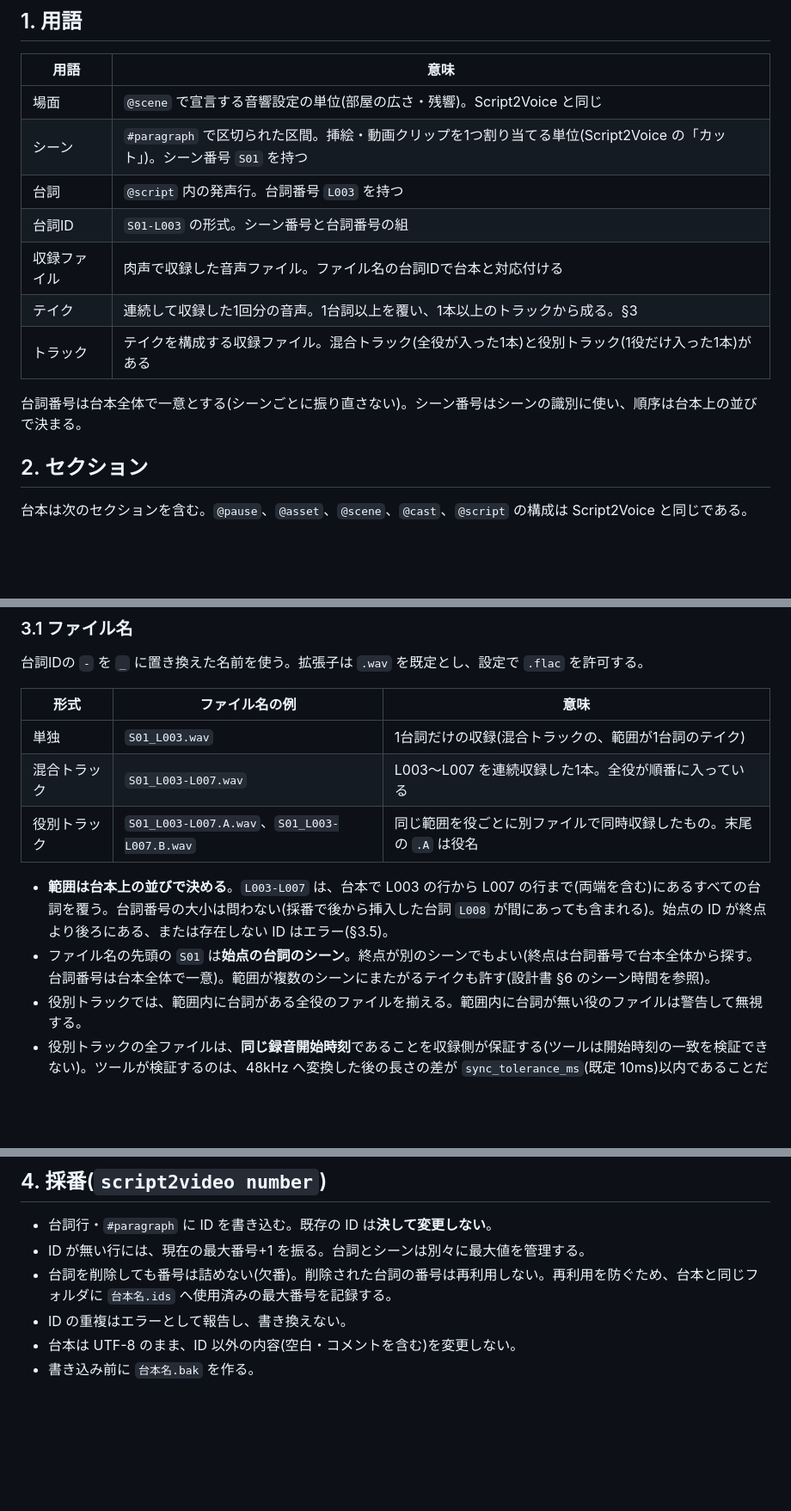
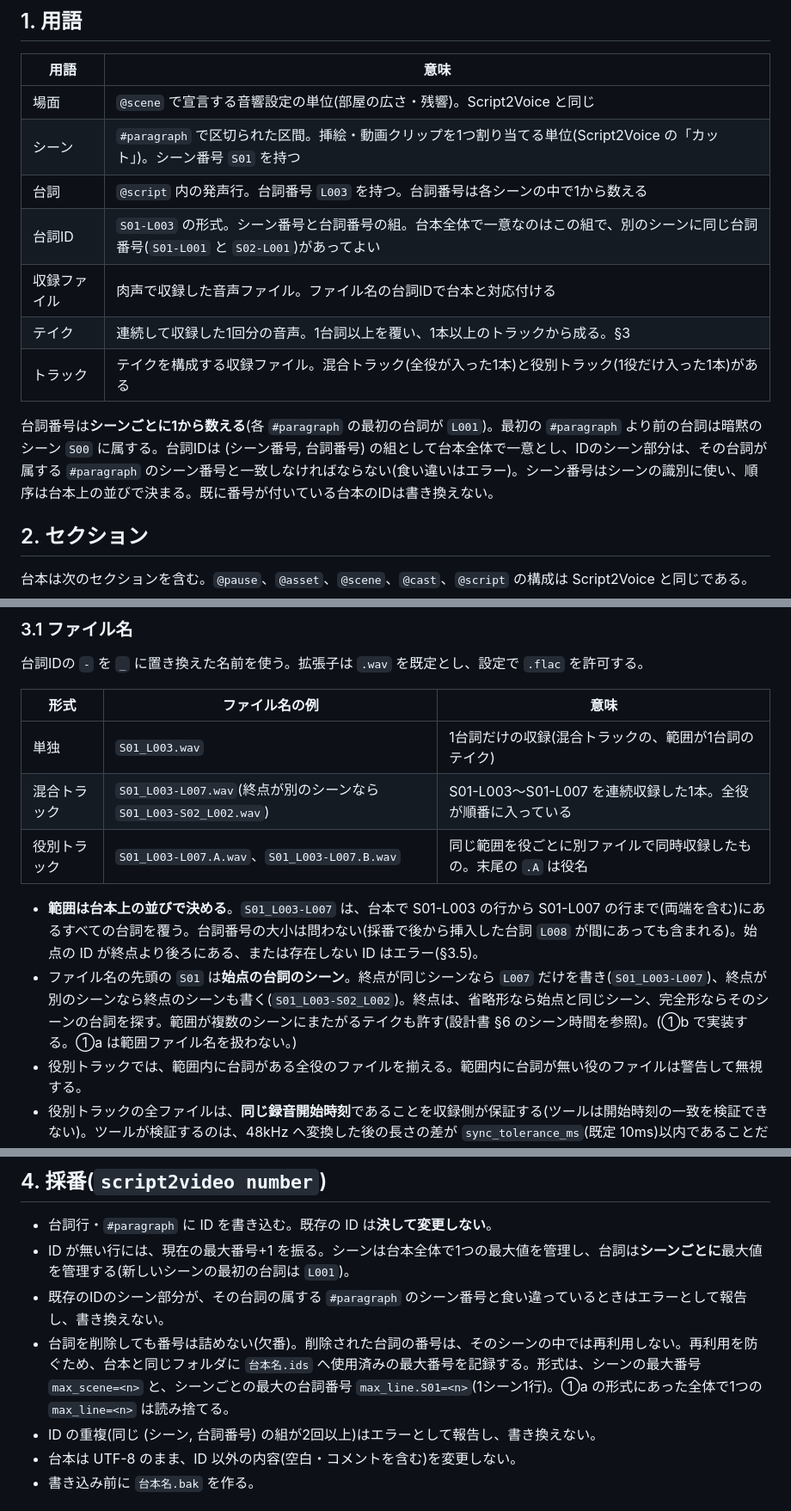
Before and after one commit to chack1812-debug/Script2Video, a Markdown page: 台本仕様.md, 3 parts joined by grey strips. Shown at 86% size. GitHub-like rendering; blank space fills up the shorter version.

Commit message:
docs: 台詞番号のシーン単位化に合わせて台本仕様と設計書を直す
Beads: s2vid-odd

Co-Authored-By: Claude Sonnet 5.5 <noreply@anthropic.com>

```diff
--- a/台本仕様.md
+++ b/台本仕様.md
@@ -9,13 +9,13 @@ Script2Voice-Rust版の台本仕様を土台に、「収録した肉声」を入
 |---|---|
 | 場面 | `@scene` で宣言する音響設定の単位(部屋の広さ・残響)。Script2Voice と同じ |
 | シーン | `#paragraph` で区切られた区間。挿絵・動画クリップを1つ割り当てる単位(Script2Voice の「カット」)。シーン番号 `S01` を持つ |
-| 台詞 | `@script` 内の発声行。台詞番号 `L003` を持つ |
-| 台詞ID | `S01-L003` の形式。シーン番号と台詞番号の組 |
+| 台詞 | `@script` 内の発声行。台詞番号 `L003` を持つ。台詞番号は各シーンの中で1から数える |
+| 台詞ID | `S01-L003` の形式。シーン番号と台詞番号の組。台本全体で一意なのはこの組で、別のシーンに同じ台詞番号(`S01-L001` と `S02-L001`)があってよい |
 | 収録ファイル | 肉声で収録した音声ファイル。ファイル名の台詞IDで台本と対応付ける |
 | テイク | 連続して収録した1回分の音声。1台詞以上を覆い、1本以上のトラックから成る。§3 |
 | トラック | テイクを構成する収録ファイル。混合トラック(全役が入った1本)と役別トラック(1役だけ入った1本)がある |
 
-台詞番号は台本全体で一意とする(シーンごとに振り直さない)。シーン番号はシーンの識別に使い、順序は台本上の並びで決まる。
+台詞番号は**シーンごとに1から数える**(各 `#paragraph` の最初の台詞が `L001`)。最初の `#paragraph` より前の台詞は暗黙のシーン `S00` に属する。台詞IDは (シーン番号, 台詞番号) の組として台本全体で一意とし、IDのシーン部分は、その台詞が属する `#paragraph` のシーン番号と一致しなければならない(食い違いはエラー)。シーン番号はシーンの識別に使い、順序は台本上の並びで決まる。既に番号が付いている台本のIDは書き換えない。
 
 ## 2. セクション
 
@@ -117,11 +118,11 @@ Script2Voice-Rust版の台本仕様を土台に、「収録した肉声」を入
 | 形式 | ファイル名の例 | 意味 |
 |---|---|---|
 | 単独 | `S01_L003.wav` | 1台詞だけの収録(混合トラックの、範囲が1台詞のテイク) |
-| 混合トラック | `S01_L003-L007.wav` | L003〜L007 を連続収録した1本。全役が順番に入っている |
+| 混合トラック | `S01_L003-L007.wav`(終点が別のシーンなら `S01_L003-S02_L002.wav`) | S01-L003〜S01-L007 を連続収録した1本。全役が順番に入っている |
 | 役別トラック | `S01_L003-L007.A.wav`、`S01_L003-L007.B.wav` | 同じ範囲を役ごとに別ファイルで同時収録したもの。末尾の `.A` は役名 |
 
-- **範囲は台本上の並びで決める**。`L003-L007` は、台本で L003 の行から L007 の行まで(両端を含む)にあるすべての台詞を覆う。台詞番号の大小は問わない(採番で後から挿入した台詞 `L008` が間にあっても含まれる)。始点の ID が終点より後ろにある、または存在しない ID はエラー(§3.5)。
-- ファイル名の先頭の `S01` は**始点の台詞のシーン**。終点が別のシーンでもよい(終点は台詞番号で台本全体から探す。台詞番号は台本全体で一意)。範囲が複数のシーンにまたがるテイクも許す(設計書 §6 のシーン時間を参照)。
+- **範囲は台本上の並びで決める**。`S01_L003-L007` は、台本で S01-L003 の行から S01-L007 の行まで(両端を含む)にあるすべての台詞を覆う。台詞番号の大小は問わない(採番で後から挿入した台詞 `L008` が間にあっても含まれる)。始点の ID が終点より後ろにある、または存在しない ID はエラー(§3.5)。
+- ファイル名の先頭の `S01` は**始点の台詞のシーン**。終点が同じシーンなら `L007` だけを書き(`S01_L003-L007`)、終点が別のシーンなら終点のシーンも書く(`S01_L003-S02_L002`)。終点は、省略形なら始点と同じシーン、完全形ならそのシーンの台詞を探す。範囲が複数のシーンにまたがるテイクも許す(設計書 §6 のシーン時間を参照)。(①b で実装する。①a は範囲ファイル名を扱わない。)
 - 役別トラックでは、範囲内に台詞がある全役のファイルを揃える。範囲内に台詞が無い役のファイルは警告して無視する。
 - 役別トラックの全ファイルは、**同じ録音開始時刻**であることを収録側が保証する(ツールは開始時刻の一致を検証できない)。ツールが検証するのは、48kHz へ変換した後の長さの差が `sync_tolerance_ms`(既定 10ms)以内であることだけ(入力のサンプルレートは問わない。§3.6)。同時録音の開始位置を揃えるため、収録開始時の手拍子などを推奨する(同期マーカーによる自動検証は将来の拡張)。
 - 置き場所: `build` の `--voice-dir` で指定したフォルダ直下。省略時は台本と同じフォルダの `voices/`。相対パスの `--voice-dir` は、台本フォルダではなく**現在のフォルダ**(コマンドを実行した場所)からの相対とみなす。省略時の既定 `voices` だけが台本フォルダからの相対。
@@ -181,9 +182,10 @@ Script2Voice-Rust版の台本仕様を土台に、「収録した肉声」を入
 ## 4. 採番(`script2video number`)
 
 - 台詞行・`#paragraph` に ID を書き込む。既存の ID は**決して変更しない**。
-- ID が無い行には、現在の最大番号+1 を振る。台詞とシーンは別々に最大値を管理する。
-- 台詞を削除しても番号は詰めない(欠番)。削除された台詞の番号は再利用しない。再利用を防ぐため、台本と同じフォルダに `台本名.ids` へ使用済みの最大番号を記録する。
-- ID の重複はエラーとして報告し、書き換えない。
+- ID が無い行には、現在の最大番号+1 を振る。シーンは台本全体で1つの最大値を管理し、台詞は**シーンごとに**最大値を管理する(新しいシーンの最初の台詞は `L001`)。
+- 既存のIDのシーン部分が、その台詞の属する `#paragraph` のシーン番号と食い違っているときはエラーとして報告し、書き換えない。
+- 台詞を削除しても番号は詰めない(欠番)。削除された台詞の番号は、そのシーンの中では再利用しない。再利用を防ぐため、台本と同じフォルダに `台本名.ids` へ使用済みの最大番号を記録する。形式は、シーンの最大番号 `max_scene=<n>` と、シーンごとの最大の台詞番号 `max_line.S01=<n>`(1シーン1行)。①a の形式にあった全体で1つの `max_line=<n>` は読み捨てる。
+- ID の重複(同じ (シーン, 台詞番号) の組が2回以上)はエラーとして報告し、書き換えない。
 - 台本は UTF-8 のまま、ID 以外の内容(空白・コメントを含む)を変更しない。
 - 書き込み前に `台本名.bak` を作る。
 
```
Also changed, not shown: other parts of 台本仕様.md (+4 -3 lines), 1 other file.
